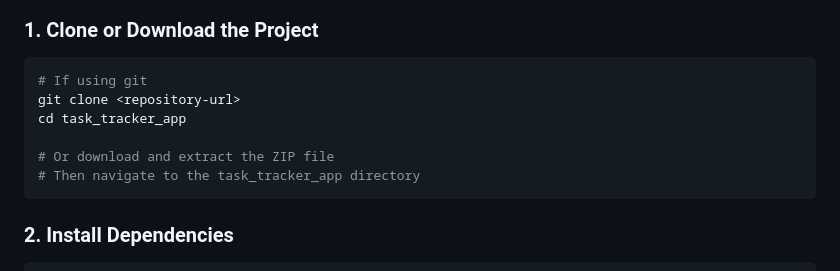
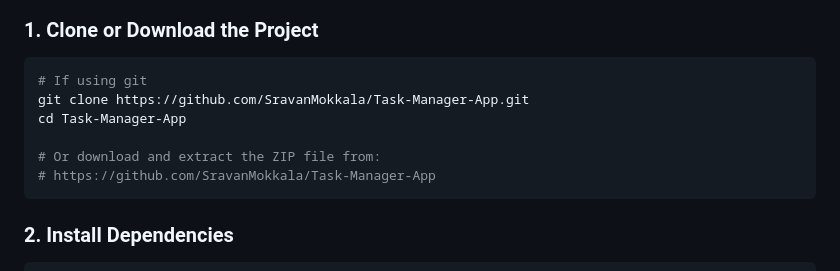
Before and after one commit to SravanMokkala/Task-Manager-App, a Markdown page: README.md, the part around the change. GitHub-like rendering.

Commit message:
Add direct GitHub link to setup instructions

````diff
--- a/README.md
+++ b/README.md
@@ -47,11 +47,11 @@ A modern, responsive web application for managing multiple task lists and tasks.
 
 ```bash
 # If using git
-git clone <repository-url>
-cd task_tracker_app
+git clone https://github.com/SravanMokkala/Task-Manager-App.git
+cd Task-Manager-App
 
-# Or download and extract the ZIP file
-# Then navigate to the task_tracker_app directory
+# Or download and extract the ZIP file from:
+# https://github.com/SravanMokkala/Task-Manager-App
 ```
 
 ### 2. Install Dependencies
````
